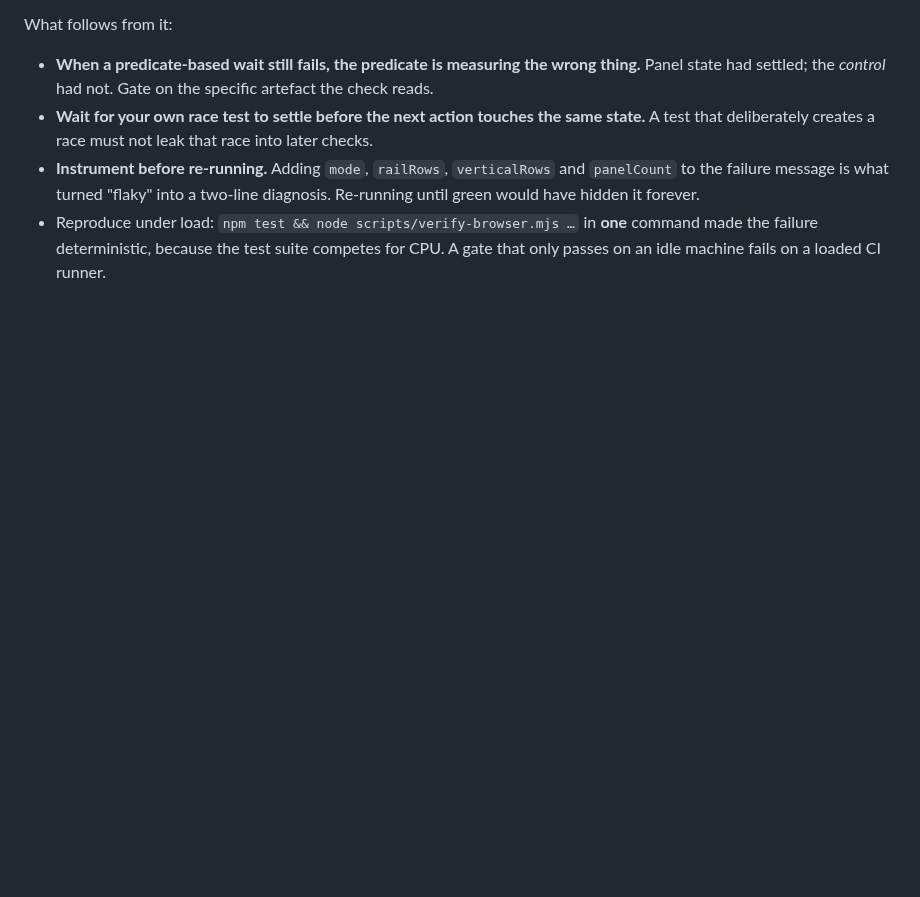
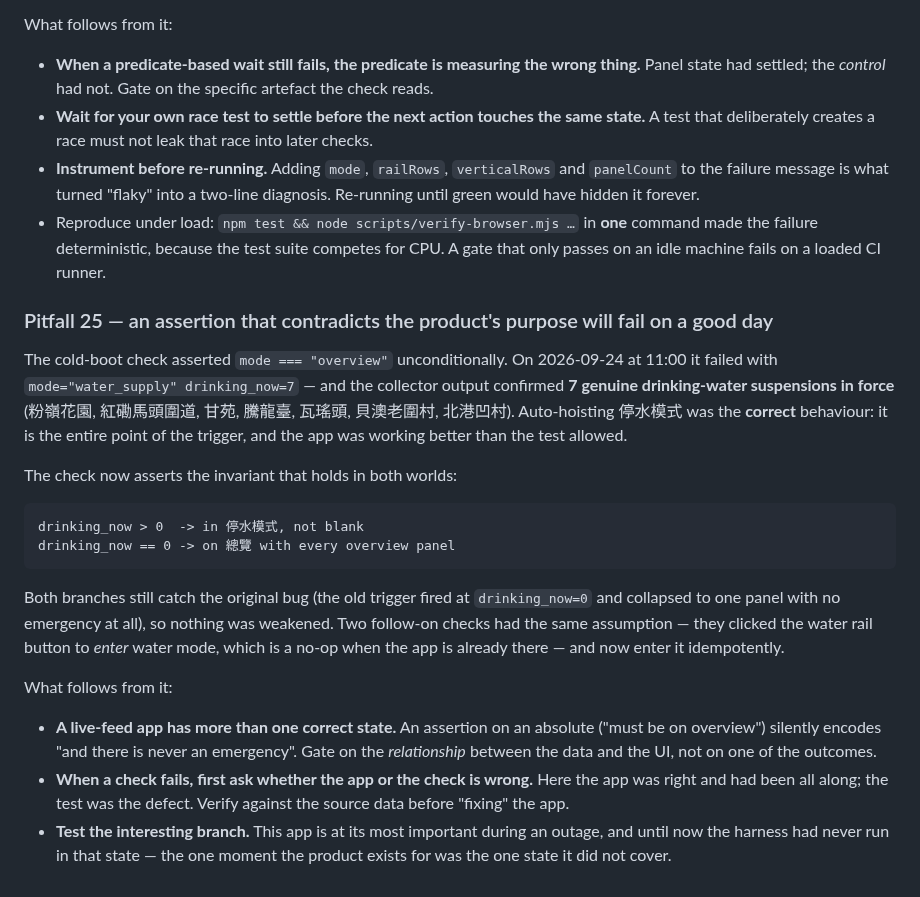
Before and after one commit to Cyruschu430/hk-city-monitor, a Markdown page: AGENTS.md, the part around the change. Drawn GitHub-style; blank space fills up the shorter version.

Commit message:
﻿docs(agents): pitfall 25 -- an assertion that contradicts the product's purpose
The cold-boot check asserted mode === "overview" unconditionally. It failed with
mode="water_supply" drinking_now=7, and the collector output confirmed 7 genuine
drinking-water suspensions in force. Auto-hoisting 停水模式 was CORRECT -- the
test was the defect, and it had never once run in the state this product exists
for. Now asserts the invariant that holds either way, so both branches still
catch the original 18->1 collapse.

````diff
--- a/AGENTS.md
+++ b/AGENTS.md
@@ -561,3 +561,32 @@ What follows from it:
 - Reproduce under load: `npm test && node scripts/verify-browser.mjs …` in **one** command made
   the failure deterministic, because the test suite competes for CPU. A gate that only passes on
   an idle machine fails on a loaded CI runner.
+
+### Pitfall 25 — an assertion that contradicts the product's purpose will fail on a good day
+
+The cold-boot check asserted `mode === "overview"` unconditionally. On 2026-09-24 at 11:00 it
+failed with `mode="water_supply" drinking_now=7` — and the collector output confirmed **7 genuine
+drinking-water suspensions in force** (粉嶺花園, 紅磡馬頭圍道, 甘苑, 騰龍臺, 瓦瑤頭, 貝澳老圍村,
+北港凹村). Auto-hoisting 停水模式 was the **correct** behaviour: it is the entire point of the
+trigger, and the app was working better than the test allowed.
+
+The check now asserts the invariant that holds in both worlds:
+```
+drinking_now > 0  -> in 停水模式, not blank
+drinking_now == 0 -> on 總覽 with every overview panel
+```
+Both branches still catch the original bug (the old trigger fired at `drinking_now=0` and collapsed
+to one panel with no emergency at all), so nothing was weakened. Two follow-on checks had the same
+assumption — they clicked the water rail button to *enter* water mode, which is a no-op when the app
+is already there — and now enter it idempotently.
+
+What follows from it:
+- **A live-feed app has more than one correct state.** An assertion on an absolute ("must be on
+  overview") silently encodes "and there is never an emergency". Gate on the *relationship*
+  between the data and the UI, not on one of the outcomes.
+- **When a check fails, first ask whether the app or the check is wrong.** Here the app was right
+  and had been all along; the test was the defect. Verify against the source data before
+  "fixing" the app.
+- **Test the interesting branch.** This app is at its most important during an outage, and until
+  now the harness had never run in that state — the one moment the product exists for was the one
+  state it did not cover.
````
